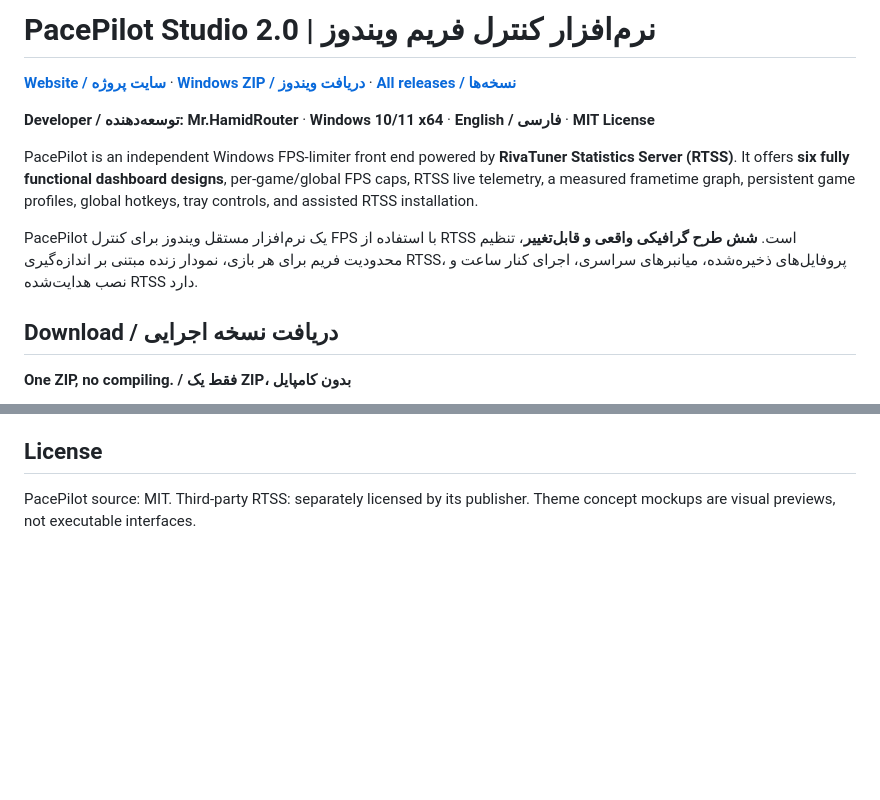
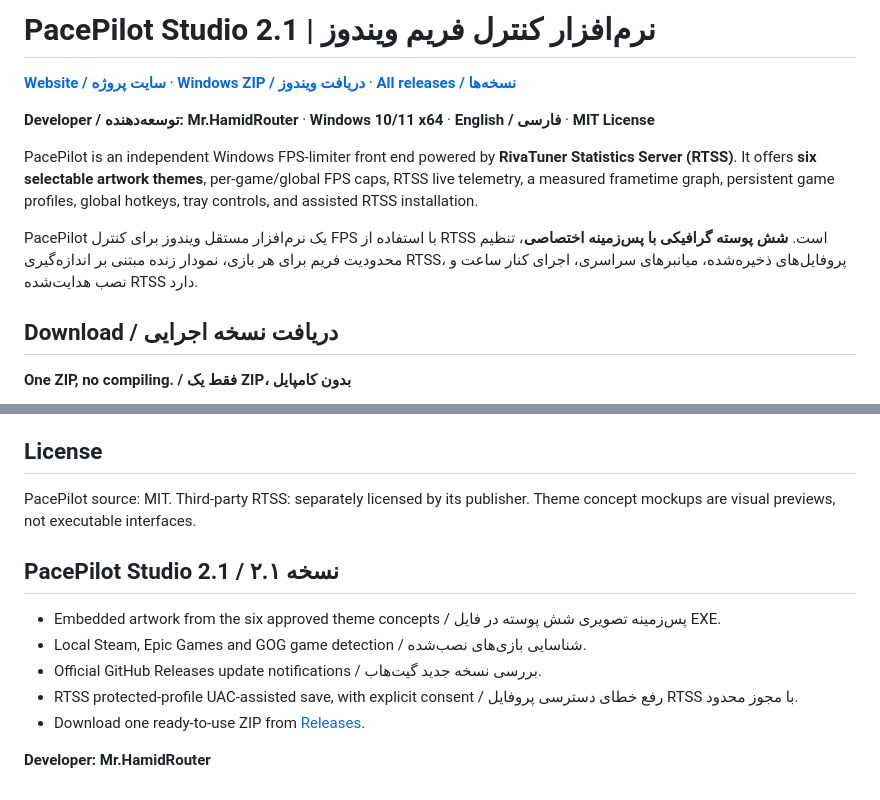
Before and after one commit to MrHamidRouter/PacePilot, a Markdown page: README.md, 2 parts joined by grey strips. GitHub-like rendering; blank space fills up the shorter version.

Commit message:
Document v2.1 artwork themes, game scan, update checks and RTSS UAC repair

```diff
--- a/README.md
+++ b/README.md
@@ -1,12 +1,12 @@
-# PacePilot Studio 2.0 | نرم‌افزار کنترل فریم ویندوز
+# PacePilot Studio 2.1 | نرم‌افزار کنترل فریم ویندوز
 
 **[Website / سایت پروژه](https://mrhamidrouter.github.io/PacePilot/)** · **[Windows ZIP / دریافت ویندوز](https://github.com/MrHamidRouter/PacePilot/releases/latest/download/PacePilot-Windows-x64.zip)** · **[All releases / نسخه‌ها](https://github.com/MrHamidRouter/PacePilot/releases)**
 
 **Developer / توسعه‌دهنده: Mr.HamidRouter** · **Windows 10/11 x64** · **English / فارسی** · **MIT License**
 
-PacePilot is an independent Windows FPS-limiter front end powered by **RivaTuner Statistics Server (RTSS)**. It offers **six fully functional dashboard designs**, per-game/global FPS caps, RTSS live telemetry, a measured frametime graph, persistent game profiles, global hotkeys, tray controls, and assisted RTSS installation.
+PacePilot is an independent Windows FPS-limiter front end powered by **RivaTuner Statistics Server (RTSS)**. It offers **six selectable artwork themes**, per-game/global FPS caps, RTSS live telemetry, a measured frametime graph, persistent game profiles, global hotkeys, tray controls, and assisted RTSS installation.
 
-PacePilot یک نرم‌افزار مستقل ویندوز برای کنترل FPS با استفاده از RTSS است. **شش طرح گرافیکی واقعی و قابل‌تغییر**، تنظیم محدودیت فریم برای هر بازی، نمودار زنده مبتنی بر اندازه‌گیری RTSS، پروفایل‌های ذخیره‌شده، میانبرهای سراسری، اجرای کنار ساعت و نصب هدایت‌شده RTSS دارد.
+PacePilot یک نرم‌افزار مستقل ویندوز برای کنترل FPS با استفاده از RTSS است. **شش پوسته گرافیکی با پس‌زمینه اختصاصی**، تنظیم محدودیت فریم برای هر بازی، نمودار زنده مبتنی بر اندازه‌گیری RTSS، پروفایل‌های ذخیره‌شده، میانبرهای سراسری، اجرای کنار ساعت و نصب هدایت‌شده RTSS دارد.
 
 ## Download / دریافت نسخه اجرایی
 
@@ -76,3 +76,13 @@ PacePilot موتور اختصاصی FramePacer را کپی نمی‌کند. قا
 ## License
 
 PacePilot source: MIT. Third-party RTSS: separately licensed by its publisher. Theme concept mockups are visual previews, not executable interfaces.
+
+## PacePilot Studio 2.1 / نسخه ۲.۱
+
+- Embedded artwork from the six approved theme concepts / پس‌زمینه تصویری شش پوسته در فایل EXE.
+- Local Steam, Epic Games and GOG game detection / شناسایی بازی‌های نصب‌شده.
+- Official GitHub Releases update notifications / بررسی نسخه جدید گیت‌هاب.
+- RTSS protected-profile UAC-assisted save, with explicit consent / رفع خطای دسترسی پروفایل RTSS با مجوز محدود.
+- Download one ready-to-use ZIP from [Releases](https://github.com/MrHamidRouter/PacePilot/releases).
+
+**Developer: Mr.HamidRouter**
```
